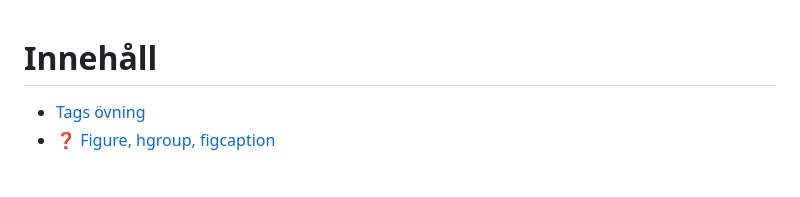
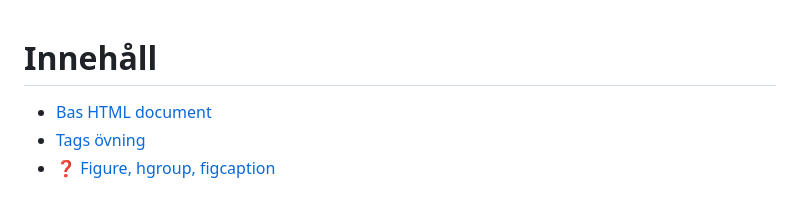
Before and after one commit to WEBD26JON/HTML-CSS, a Markdown page: Kursmoment01.md, the part around one of its changes. Drawn GitHub-style.

Commit message:
Add 'Bas HTML document' section to Kursmoment01.md
Added a new section for 'Bas HTML document' in the course content.

```diff
--- a/Kursmoment01.md
+++ b/Kursmoment01.md
@@ -1,4 +1,5 @@
 # Innehåll
+- [Bas HTML document](#Bas-HTML-document)
 - [Tags övning](#tags-övning)
 - [❓ Figure, hgroup, figcaption](#-figure-hgroup-figcaption)
 
```
Also changed, not shown: other parts of Kursmoment01.md (+1 -1 lines).
